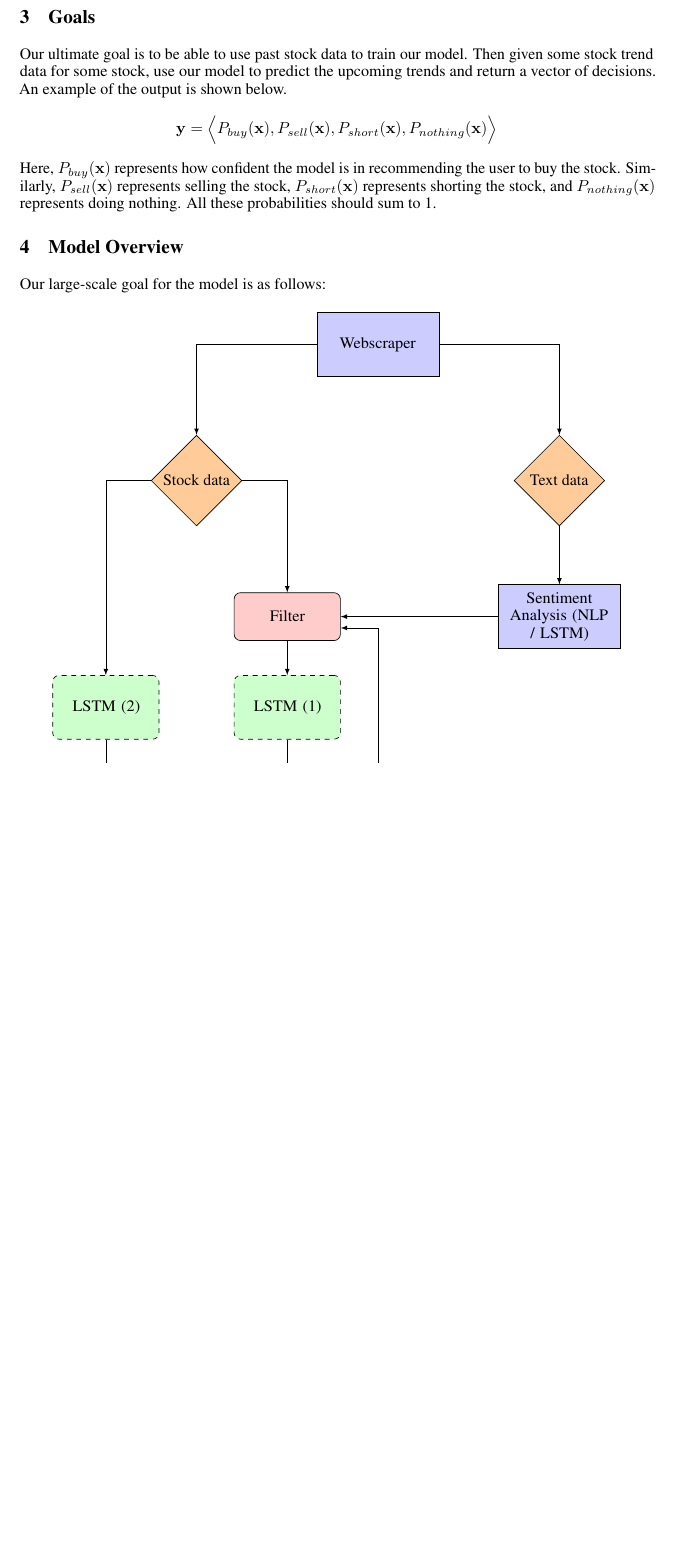
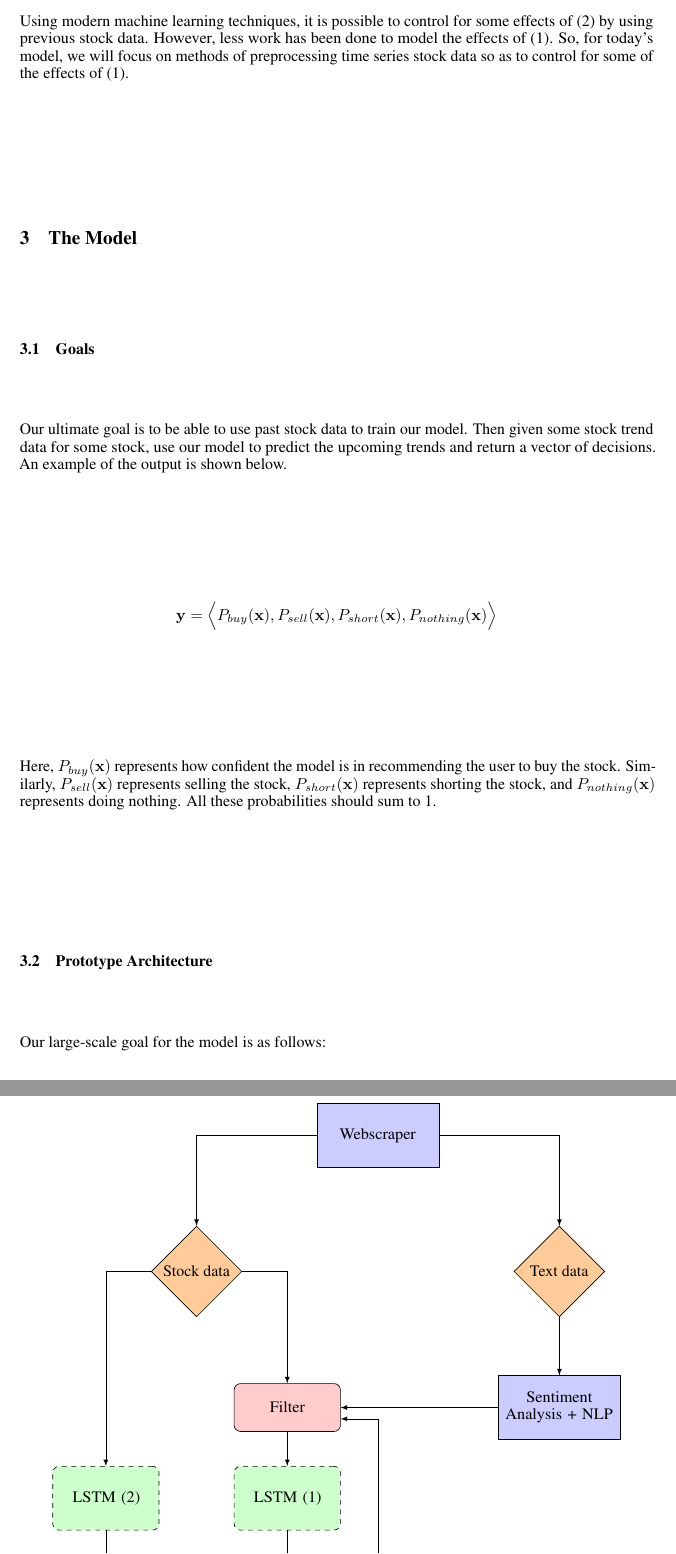
Before and after one commit to redpanda1234/machine-earnings, a LaTeX paper (reports/midterm/189_midterm_writeup.tex): part of page 2 of 3 before the commit and two parts of pages 2 and 3 of 4 after it, the two joined at a grey line, cut at the place of the change, the shorter picture padded with empty space. Compiled offline with pdfLaTeX.

Commit message:
reorganize sections

```diff
--- a/reports/midterm/189_midterm_writeup.tex
+++ b/reports/midterm/189_midterm_writeup.tex
@@ -106,34 +106,15 @@ for our model today, we will focus on just two:
     predicting human psychology.
 \end{enumerate}
 
-For today, we will
+Using modern machine learning techniques, it is possible to control
+for some effects of (2) by using previous stock data. However,
+less work has been done to model the effects of (1). So, for today's
+model, we will focus on methods of preprocessing time series stock
+data so as to control for some of the effects of (1).
 
-% Stock prices can be influenced by many factors such as other stock
-% prices, anticipation of capital gains or losses, global politics,
-% earnings reports, and etc. These factors may each have a different
-% weighting on the stock depending on time and which stock is being
-% analyzed in question. For example, earnings reports might have
-% significantly more impact on stock prices immediately after release as
-% opposed to two months after the report comes out. Another example
-% would be that global politics might influence the stock price of
-% \textbf{LMT} (Lockheed Martin), an aerospace and defense company, more
-% than the stock price of \textbf{BKC} (Burger King), a fast food
-% restaurant chain.
+\section{The Model}
 
-% Ultimately, humans are the ones who choose to buy, sell, or short
-% these stocks based on some analysis, usually not completely
-% comprehensive, of the factors they observe. Since humans are often
-% unaware or unable to analyze all these competing factors at once,
-% their decisions are often unpredictable or at least very difficult to
-% predict. As such, predicting the price of stocks by modeling these
-% interactions between stock price factors and humans is difficult and
-% unwise. Therefore, we have decided to perform stock analysis by only
-% analyzing past stock trends. This approach, although loses out on a
-% lot of information, is computationally less demanding and easier to
-% find data for performing analysis.
-
-\section{Goals}
-
+\subsection{Goals}
 Our ultimate goal is to be able to use past stock data to train our
 model. Then given some stock trend data for some stock, use our model
 to predict the upcoming trends and return a vector of decisions. An
@@ -151,7 +132,7 @@ $P_{short}(\mathbf{x})$ represents shorting the stock, and
 $P_{nothing}(\mathbf{x})$ represents doing nothing. All these
 probabilities should sum to 1.
 
-\section{Model Overview}
+\subsection{Prototype Architecture}
 Our large-scale goal for the model is as follows:
 \begin{figure}[H]
   \centering
@@ -220,8 +201,7 @@ Our large-scale goal for the model is as follows:
       \node[code] (webscraper) at (0,6) {Webscraper};
       \node[data] (time series) at (-4,3) {Stock data};
       \node[data] (text) at (4,3) {Text data};
-      \node[code] (processer) at (4,0) {Sentiment Analysis (NLP /
-        LSTM)};
+      \node[code] (processer) at (4,0) {Sentiment Analysis + NLP};
       \node[filter] (filter) at (-2,0) {Filter};
       \node[network] (lstm1) at (-2,-2) {LSTM (1)};
       \node[network] (lstm2) at (-6,-2) {LSTM (2)};
```
Also changed, not shown: reports/midterm/189_midterm_writeup.pdf, reports/midterm/189_midterm_writeup.tex (29 more changed lines).
